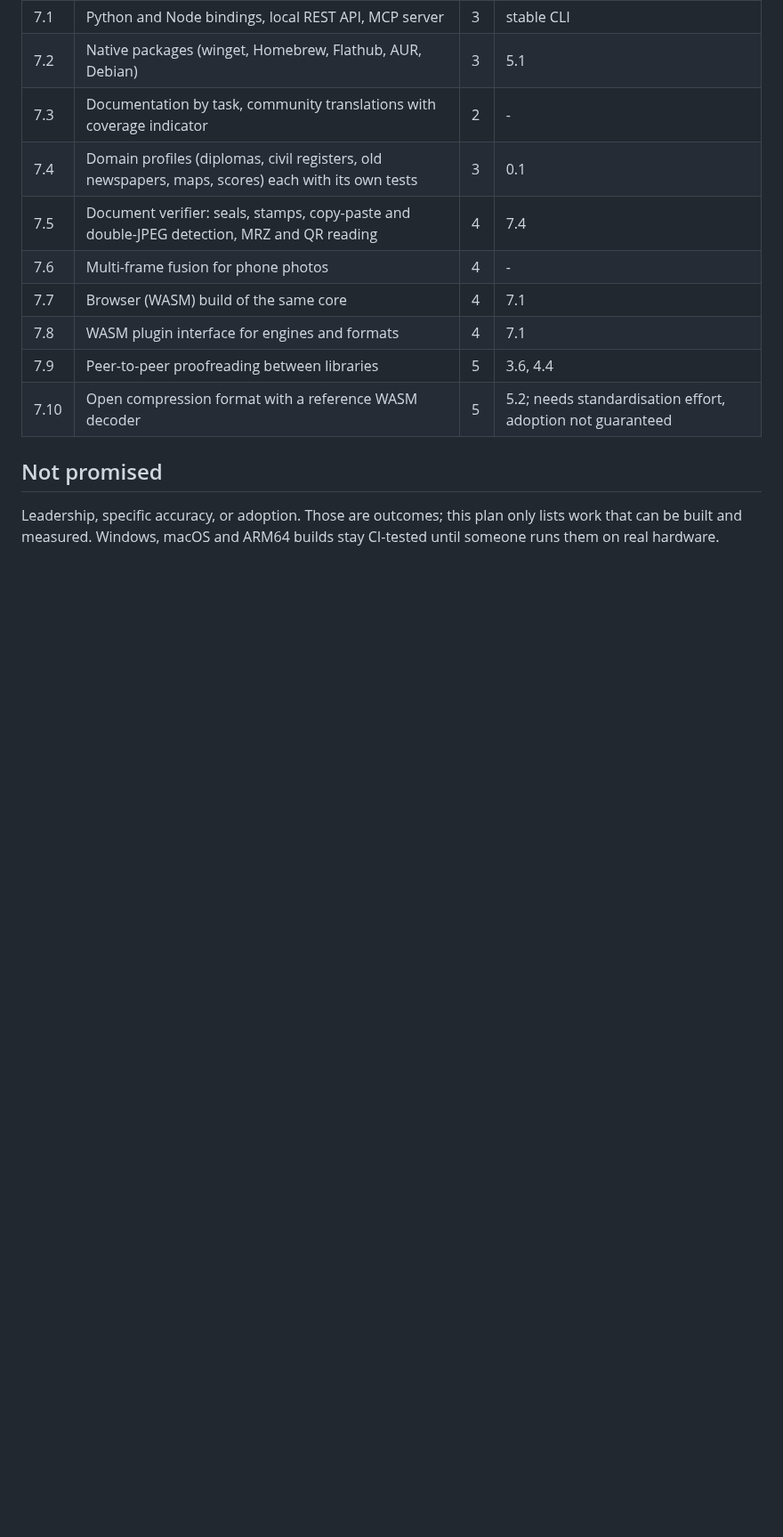
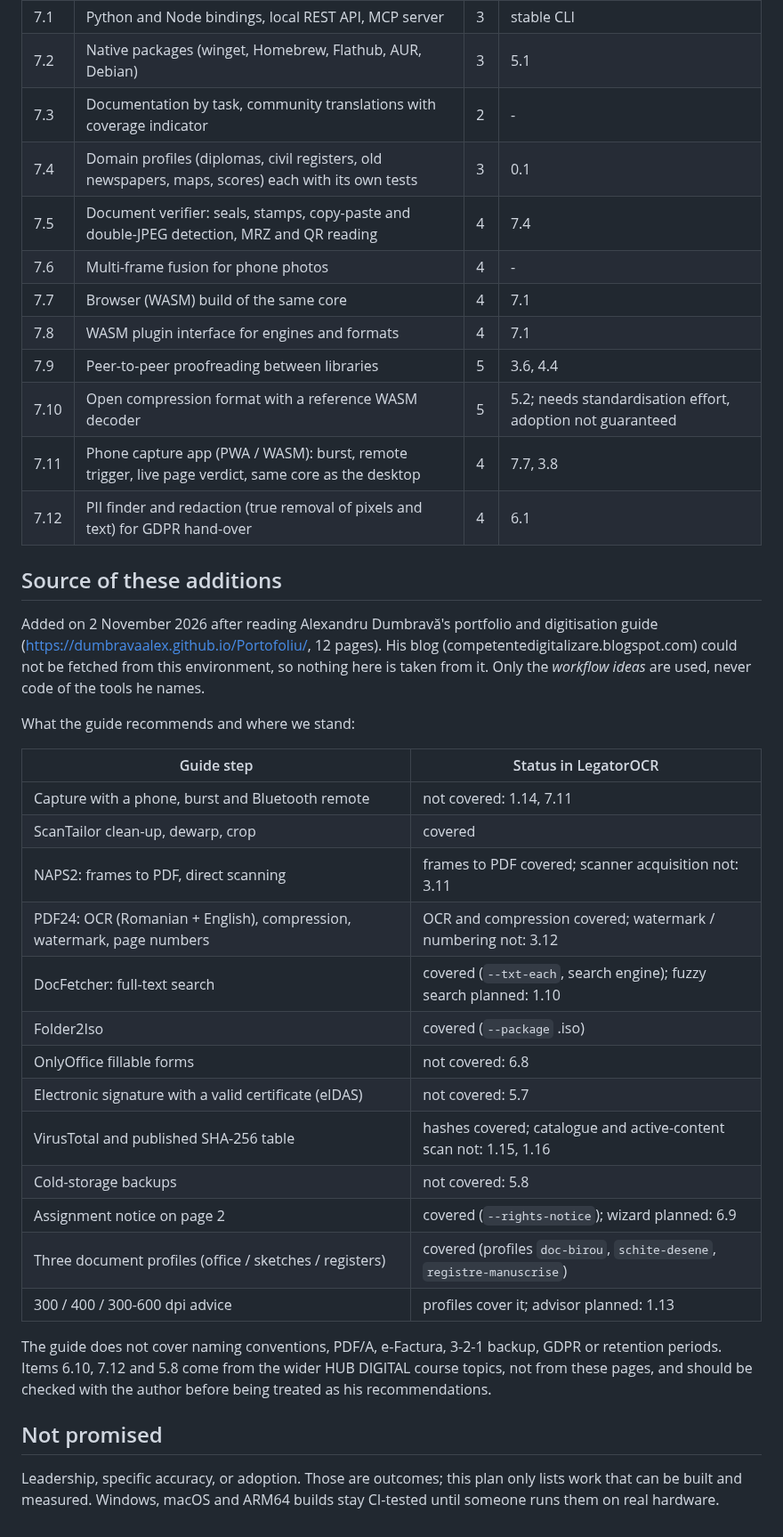
Before and after one commit to chiuta/LegatorOCR, a Markdown page: ROADMAP.md, the part around one of its changes. Shown at 89% size. Rendered like a GitHub page; blank space fills up the shorter version.

Commit message:
Roadmap: add items from Alexandru Dumbrava's digitisation guide
Co-Authored-By: Claude Sonnet 5.5 <noreply@anthropic.com>
Claude-Session: https://claude.ai/code/session_01KiSLrn5TmTWSX29Puf6oQK

```diff
--- a/ROADMAP.md
+++ b/ROADMAP.md
@@ -112,6 +126,35 @@ No gate promises near-zero CER. Report CER with a confidence interval; zero erro
 | 7.8 | WASM plugin interface for engines and formats | 4 | 7.1 |
 | 7.9 | Peer-to-peer proofreading between libraries | 5 | 3.6, 4.4 |
 | 7.10 | Open compression format with a reference WASM decoder | 5 | 5.2; needs standardisation effort, adoption not guaranteed |
+| 7.11 | Phone capture app (PWA / WASM): burst, remote trigger, live page verdict, same core as the desktop | 4 | 7.7, 3.8 |
+| 7.12 | PII finder and redaction (true removal of pixels and text) for GDPR hand-over | 4 | 6.1 |
+
+## Source of these additions
+
+Added on 2 November 2026 after reading Alexandru Dumbravă's portfolio and digitisation guide
+(<https://dumbravaalex.github.io/Portofoliu/>, 12 pages). His blog (competentedigitalizare.blogspot.com) could not be fetched from this
+environment, so nothing here is taken from it. Only the *workflow ideas* are used, never code of the tools he names.
+
+What the guide recommends and where we stand:
+
+| Guide step | Status in LegatorOCR |
+|---|---|
+| Capture with a phone, burst and Bluetooth remote | not covered: 1.14, 7.11 |
+| ScanTailor clean-up, dewarp, crop | covered |
+| NAPS2: frames to PDF, direct scanning | frames to PDF covered; scanner acquisition not: 3.11 |
+| PDF24: OCR (Romanian + English), compression, watermark, page numbers | OCR and compression covered; watermark / numbering not: 3.12 |
+| DocFetcher: full-text search | covered (`--txt-each`, search engine); fuzzy search planned: 1.10 |
+| Folder2Iso | covered (`--package` .iso) |
+| OnlyOffice fillable forms | not covered: 6.8 |
+| Electronic signature with a valid certificate (eIDAS) | not covered: 5.7 |
+| VirusTotal and published SHA-256 table | hashes covered; catalogue and active-content scan not: 1.15, 1.16 |
+| Cold-storage backups | not covered: 5.8 |
+| Assignment notice on page 2 | covered (`--rights-notice`); wizard planned: 6.9 |
+| Three document profiles (office / sketches / registers) | covered (profiles `doc-birou`, `schite-desene`, `registre-manuscrise`) |
+| 300 / 400 / 300-600 dpi advice | profiles cover it; advisor planned: 1.13 |
+
+The guide does not cover naming conventions, PDF/A, e-Factura, 3-2-1 backup, GDPR or retention periods. Items 6.10, 7.12 and 5.8
+come from the wider HUB DIGITAL course topics, not from these pages, and should be checked with the author before being treated as his recommendations.
 
 ## Not promised
 
```
Also changed, not shown: other parts of ROADMAP.md (+14 -0 lines).
